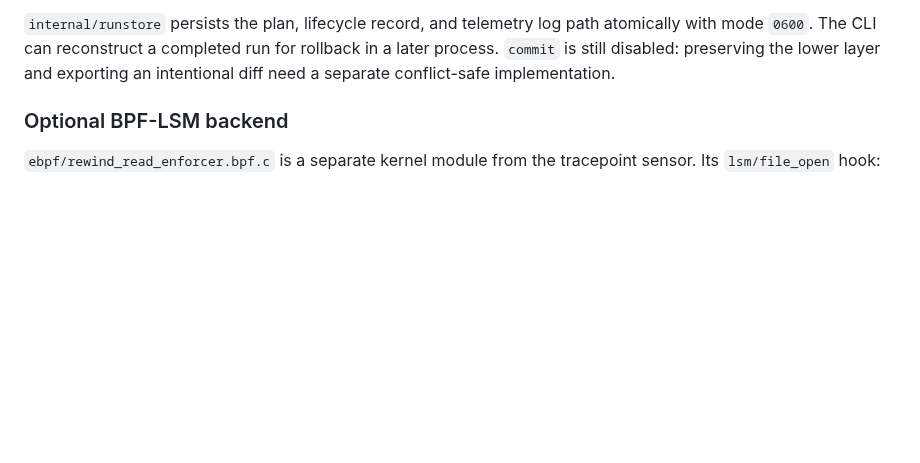
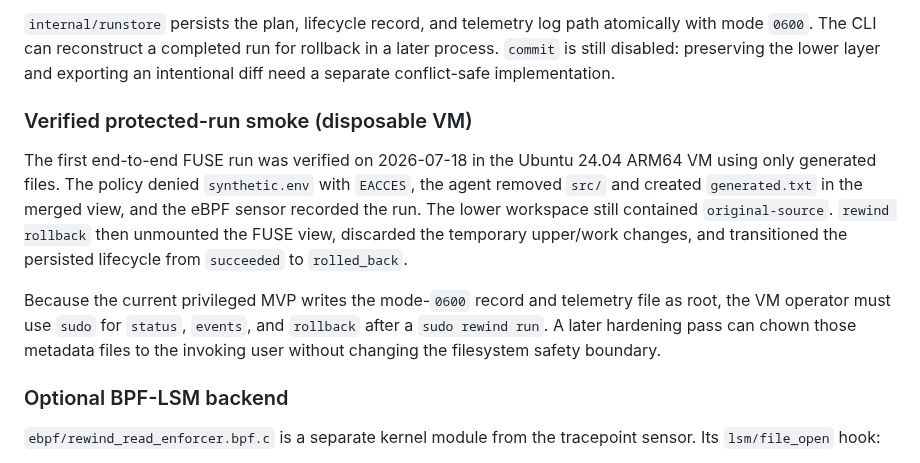
Before and after one commit to cmlonder/rewind-bpf, a Markdown page: docs/ARCHITECTURE.md, the part around the change. Rendered like a GitHub page; blank space fills up the shorter version.

```diff
--- a/docs/ARCHITECTURE.md
+++ b/docs/ARCHITECTURE.md
@@ -619,6 +619,12 @@ The privileged filesystem manager similarly chowns only the validated temporary
 
 `internal/runstore` persists the plan, lifecycle record, and telemetry log path atomically with mode `0600`. The CLI can reconstruct a completed run for rollback in a later process. `commit` is still disabled: preserving the lower layer and exporting an intentional diff need a separate conflict-safe implementation.
 
+### Verified protected-run smoke (disposable VM)
+
+The first end-to-end FUSE run was verified on 2026-07-18 in the Ubuntu 24.04 ARM64 VM using only generated files. The policy denied `synthetic.env` with `EACCES`, the agent removed `src/` and created `generated.txt` in the merged view, and the eBPF sensor recorded the run. The lower workspace still contained `original-source`. `rewind rollback` then unmounted the FUSE view, discarded the temporary upper/work changes, and transitioned the persisted lifecycle from `succeeded` to `rolled_back`.
+
+Because the current privileged MVP writes the mode-`0600` record and telemetry file as root, the VM operator must use `sudo` for `status`, `events`, and `rollback` after a `sudo rewind run`. A later hardening pass can chown those metadata files to the invoking user without changing the filesystem safety boundary.
+
 ### Optional BPF-LSM backend
 
 `ebpf/rewind_read_enforcer.bpf.c` is a separate kernel module from the tracepoint sensor. Its `lsm/file_open` hook:
```
Also changed, not shown: README.md (+10 -0 lines), docs/PROJECT_PLAN.md (+2 -0 lines).
